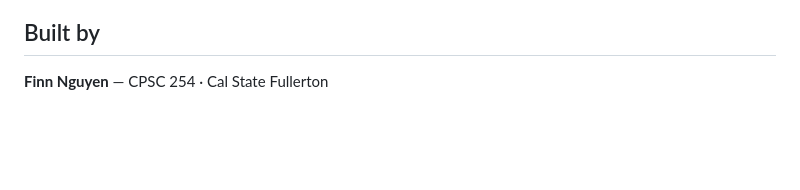
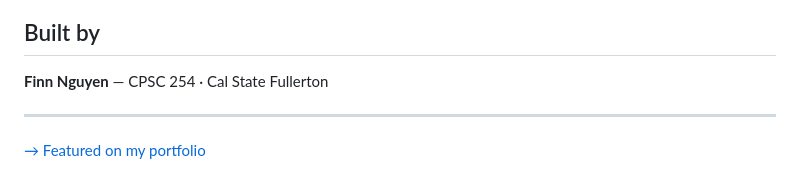
Before and after one commit to finnnguyen/datachat, a Markdown page: README.md, the part around the change. GitHub-like rendering; blank space fills up the shorter version.

Commit message:
Add portfolio link

```diff
--- a/README.md
+++ b/README.md
@@ -127,3 +127,7 @@ datachat/
 ## Built by
 
 **Finn Nguyen** — CPSC 254 · Cal State Fullerton
+
+---
+
+[→ Featured on my portfolio](https://finn-portfolio-phi.vercel.app)
```
